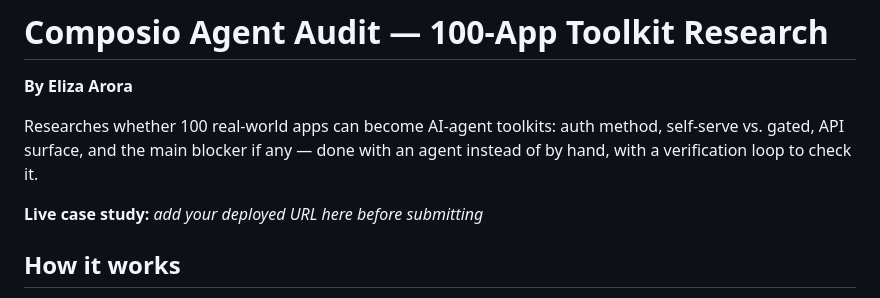
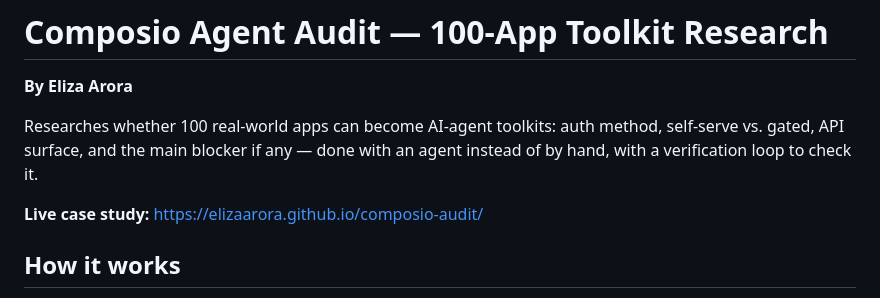
Before and after one commit to Elizaarora/composio-audit, a Markdown page: README.md, the part around the change. Rendered like a GitHub page.

Commit message:
Update live case study URL in README
Updated the live case study URL in the README.

```diff
--- a/README.md
+++ b/README.md
@@ -6,7 +6,7 @@ Researches whether 100 real-world apps can become AI-agent toolkits: auth
 method, self-serve vs. gated, API surface, and the main blocker if any —
 done with an agent instead of by hand, with a verification loop to check it.
 
-**Live case study:** _add your deployed URL here before submitting_
+**Live case study:** https://elizaarora.github.io/composio-audit/
 
 ## How it works
 
```
